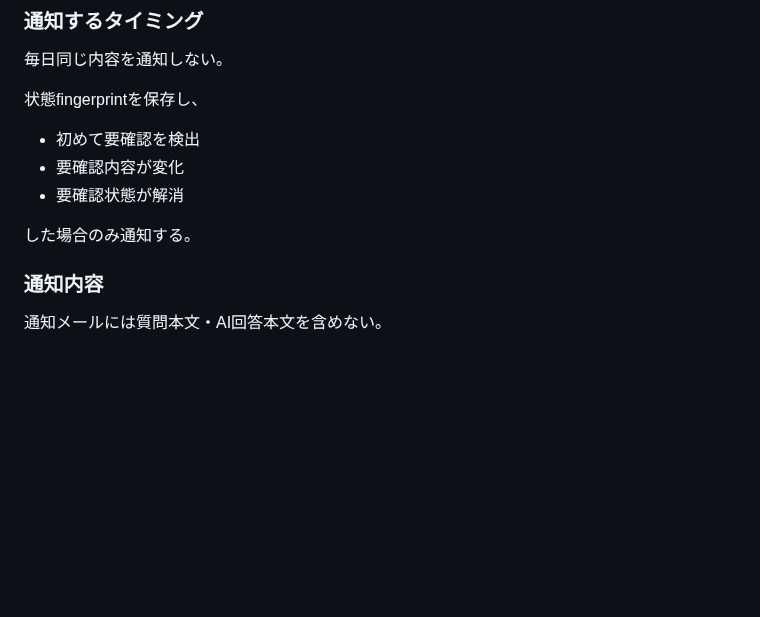
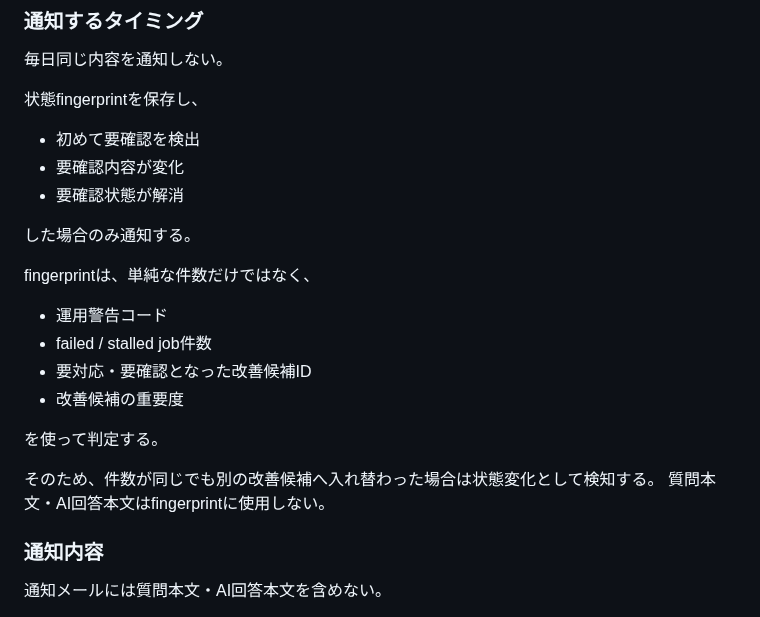
Before and after one commit to kedamotohironobu-lang/takasago-jhs-komu-ai-assist, a Markdown page: docs/STEP6_AUTOMATION.md, the part around the change. Rendered like a GitHub page; blank space fills up the shorter version.

Commit message:
STEP6-9: document candidate-aware notification fingerprint

```diff
--- a/docs/STEP6_AUTOMATION.md
+++ b/docs/STEP6_AUTOMATION.md
@@ -90,6 +90,18 @@ STEP6-6の月次レポートJSON。
 - 要確認状態が解消
 
 した場合のみ通知する。
+
+fingerprintは、単純な件数だけではなく、
+
+- 運用警告コード
+- failed / stalled job件数
+- 要対応・要確認となった改善候補ID
+- 改善候補の重要度
+
+を使って判定する。
+
+そのため、件数が同じでも別の改善候補へ入れ替わった場合は状態変化として検知する。
+質問本文・AI回答本文はfingerprintに使用しない。
 
 ### 通知内容
 
```
